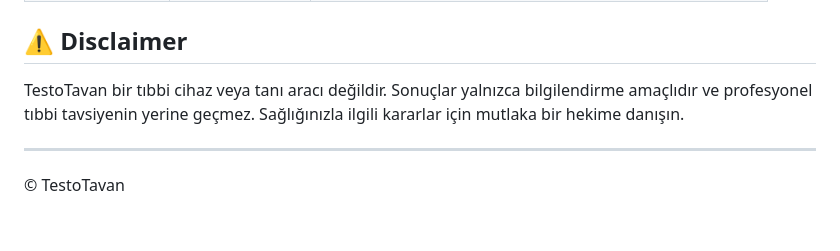
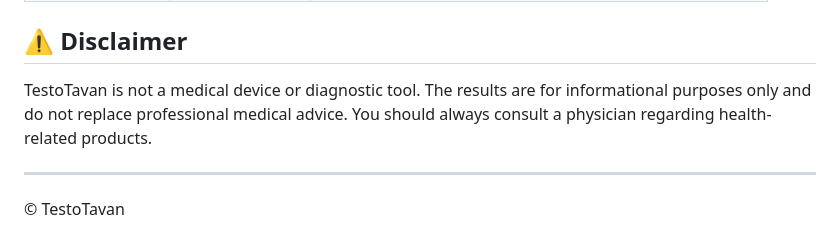
Before and after one commit to thessensei/TestesteronTest, a Markdown page: README.md, the part around one of its changes. GitHub-like rendering.

```diff
--- a/README.md
+++ b/README.md
@@ -115,7 +115,7 @@ npm test
 
 ## ⚠️ Disclaimer
 
-TestoTavan bir tıbbi cihaz veya tanı aracı değildir. Sonuçlar yalnızca bilgilendirme amaçlıdır ve profesyonel tıbbi tavsiyenin yerine geçmez. Sağlığınızla ilgili kararlar için mutlaka bir hekime danışın.
+TestoTavan is not a medical device or diagnostic tool. The results are for informational purposes only and do not replace professional medical advice. You should always consult a physician regarding health-related products.
 
 ---
 
```
Also changed, not shown: other parts of README.md (+1 -1 lines).
